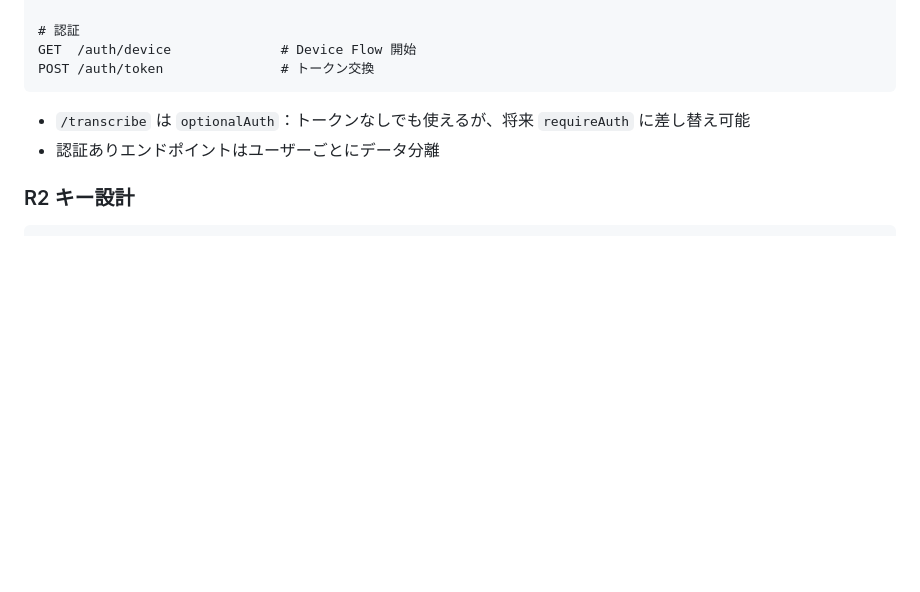
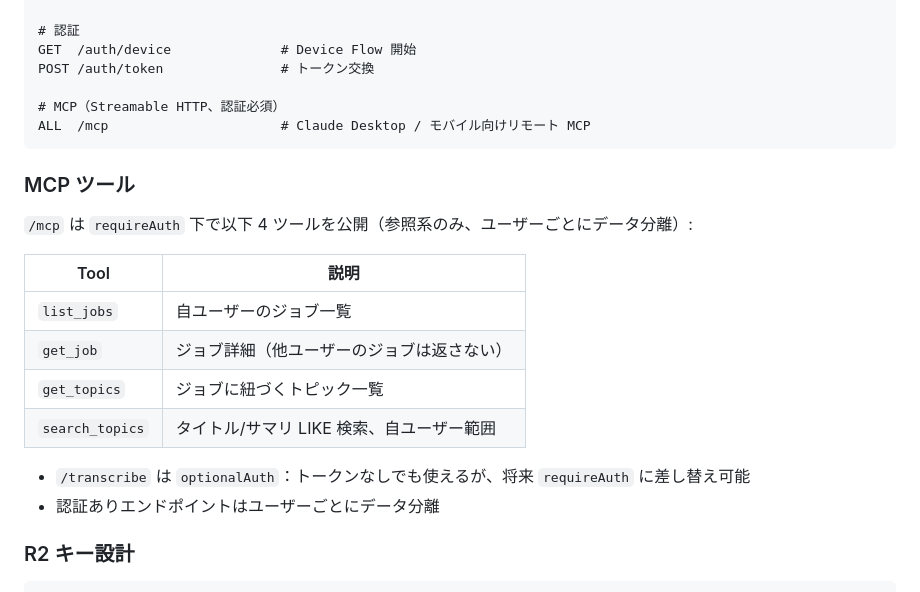
Before and after one commit to owk-owk130/koe, a Markdown page: CLAUDE.md, the part around the change. Rendered like a GitHub page; blank space fills up the shorter version.

````diff
--- a/CLAUDE.md
+++ b/CLAUDE.md
@@ -70,7 +70,21 @@ DELETE /api/v1/uploads/:uploadId             # 中止
 # 認証
 GET  /auth/device              # Device Flow 開始
 POST /auth/token               # トークン交換
+
+# MCP（Streamable HTTP、認証必須）
+ALL  /mcp                      # Claude Desktop / モバイル向けリモート MCP
 ```
+
+### MCP ツール
+
+`/mcp` は `requireAuth` 下で以下 4 ツールを公開（参照系のみ、ユーザーごとにデータ分離）:
+
+| Tool            | 説明                                       |
+| --------------- | ------------------------------------------ |
+| `list_jobs`     | 自ユーザーのジョブ一覧                     |
+| `get_job`       | ジョブ詳細（他ユーザーのジョブは返さない） |
+| `get_topics`    | ジョブに紐づくトピック一覧                 |
+| `search_topics` | タイトル/サマリ LIKE 検索、自ユーザー範囲  |
 
 - `/transcribe` は `optionalAuth`：トークンなしでも使えるが、将来 `requireAuth` に差し替え可能
 - 認証ありエンドポイントはユーザーごとにデータ分離
````
Also changed, not shown: README.md (+35 -2 lines).
